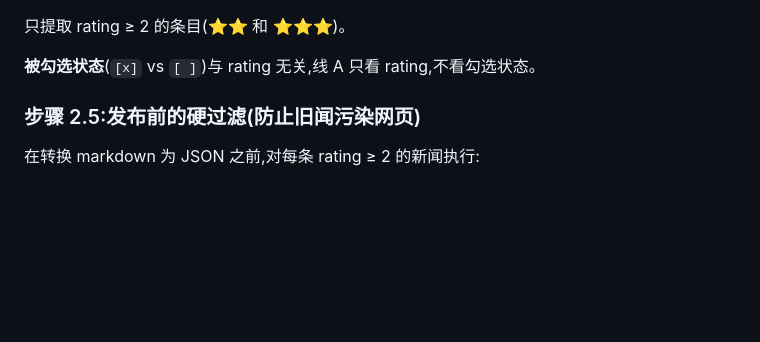
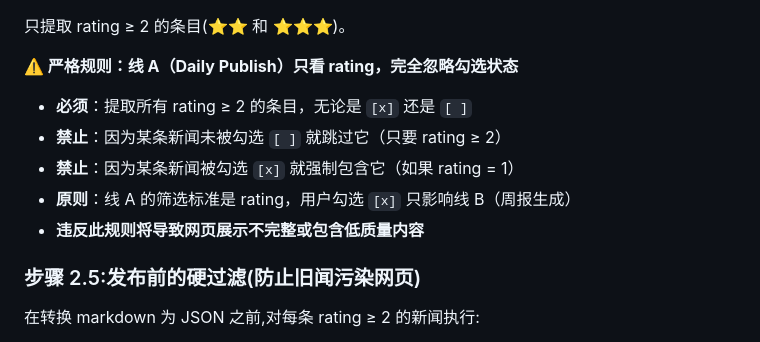
Before and after one commit to qlqymzhybmr/robotaxi-news, a Markdown page: workflows/daily-publish.md, the part around the change. GitHub-like rendering; blank space fills up the shorter version.

```diff
--- a/workflows/daily-publish.md
+++ b/workflows/daily-publish.md
@@ -97,7 +97,13 @@
 
 只提取 rating ≥ 2 的条目(⭐⭐ 和 ⭐⭐⭐)。
 
-**被勾选状态**(`[x]` vs `[ ]`)与 rating 无关,线 A 只看 rating,不看勾选状态。
+**⚠️ 严格规则：线 A（Daily Publish）只看 rating，完全忽略勾选状态**
+
+- **必须**：提取所有 rating ≥ 2 的条目，无论是 `[x]` 还是 `[ ]`
+- **禁止**：因为某条新闻未被勾选 `[ ]` 就跳过它（只要 rating ≥ 2）
+- **禁止**：因为某条新闻被勾选 `[x]` 就强制包含它（如果 rating = 1）
+- **原则**：线 A 的筛选标准是 rating，用户勾选 `[x]` 只影响线 B（周报生成）
+- **违反此规则将导致网页展示不完整或包含低质量内容**
 
 ### 步骤 2.5:发布前的硬过滤(防止旧闻污染网页)
 
```
Also changed, not shown: workflows/weekly-report.md (+9 -1 lines).
